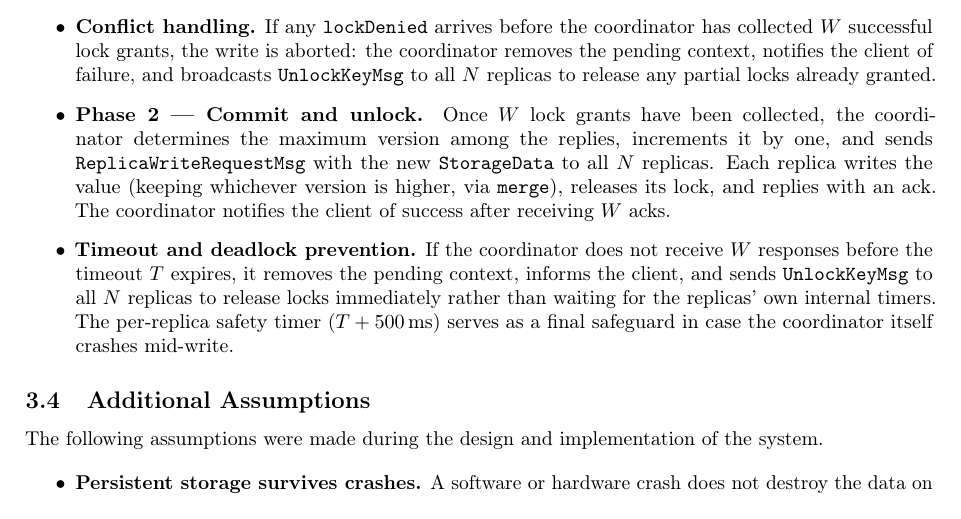
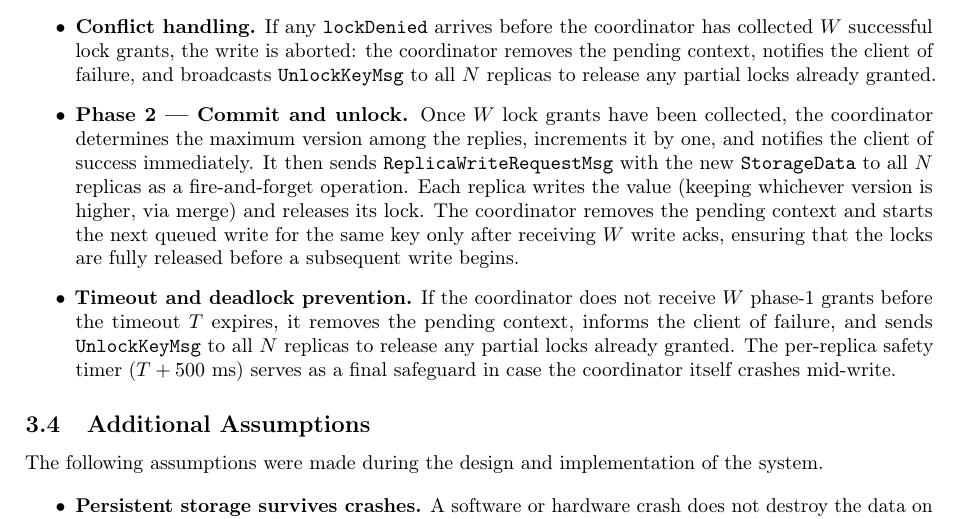
Before and after one commit to Daniel203/distributed-systems-unitn, a LaTeX document (report/main.tex, which reads report/sections/discussion_of_the_implementation.tex): part of page 4 of 4, cut so that both start at the same text. Compiled offline with pdfLaTeX.

Commit message:
doc: updated the report with early write response

```diff
--- a/report/sections/discussion_of_the_implementation.tex
+++ b/report/sections/discussion_of_the_implementation.tex
@@ -79,20 +79,23 @@ The two-phase write protocol is the core algorithm guaranteeing consistency.
     already granted.
 
     \item \textbf{Phase 2 --- Commit and unlock.}
-    Once $W$ lock grants have been collected, the coordinator determines the
-    maximum version among the replies, increments it by one, and sends
-    \texttt{ReplicaWriteRequestMsg} with the new \texttt{StorageData} to all
-    $N$ replicas. Each replica writes the value (keeping whichever version is
-    higher, via \texttt{merge}), releases its lock, and replies with an ack.
-    The coordinator notifies the client of success after receiving $W$ acks.
+    Once $W$ lock grants have been
+    collected, the coordinator determines the maximum version among the replies,
+    increments it by one, and notifies the client of success immediately. It then
+    sends \texttt{ReplicaWriteRequestMsg} with the new \texttt{StorageData} to all
+    $N$ replicas as a fire-and-forget operation. Each replica writes the value
+    (keeping whichever version is higher, via merge) and releases its lock. The
+    coordinator removes the pending context and starts the next queued write for
+    the same key only after receiving $W$ write acks, ensuring that the locks are
+    fully released before a subsequent write begins.
 
     \item \textbf{Timeout and deadlock prevention.}
-    If the coordinator does not receive $W$ responses before the timeout $T$
-    expires, it removes the pending context, informs the client, and sends
-    \texttt{UnlockKeyMsg} to all $N$ replicas to release locks immediately
-    rather than waiting for the replicas' own internal timers. The per-replica
-    safety timer ($T + 500$\,ms) serves as a final safeguard in case the
-    coordinator itself crashes mid-write.
+    If the coordinator does not
+    receive $W$ phase-1 grants before the timeout $T$ expires, it removes the
+    pending context, informs the client of failure, and sends \texttt{UnlockKeyMsg}
+    to all $N$ replicas to release any partial locks already granted. The
+    per-replica safety timer ($T + 500$ ms) serves as a final safeguard in case
+    the coordinator itself crashes mid-write.
 \end{itemize}
 
 \subsection{Additional Assumptions}
```
Also changed, not shown: report/main.pdf.
